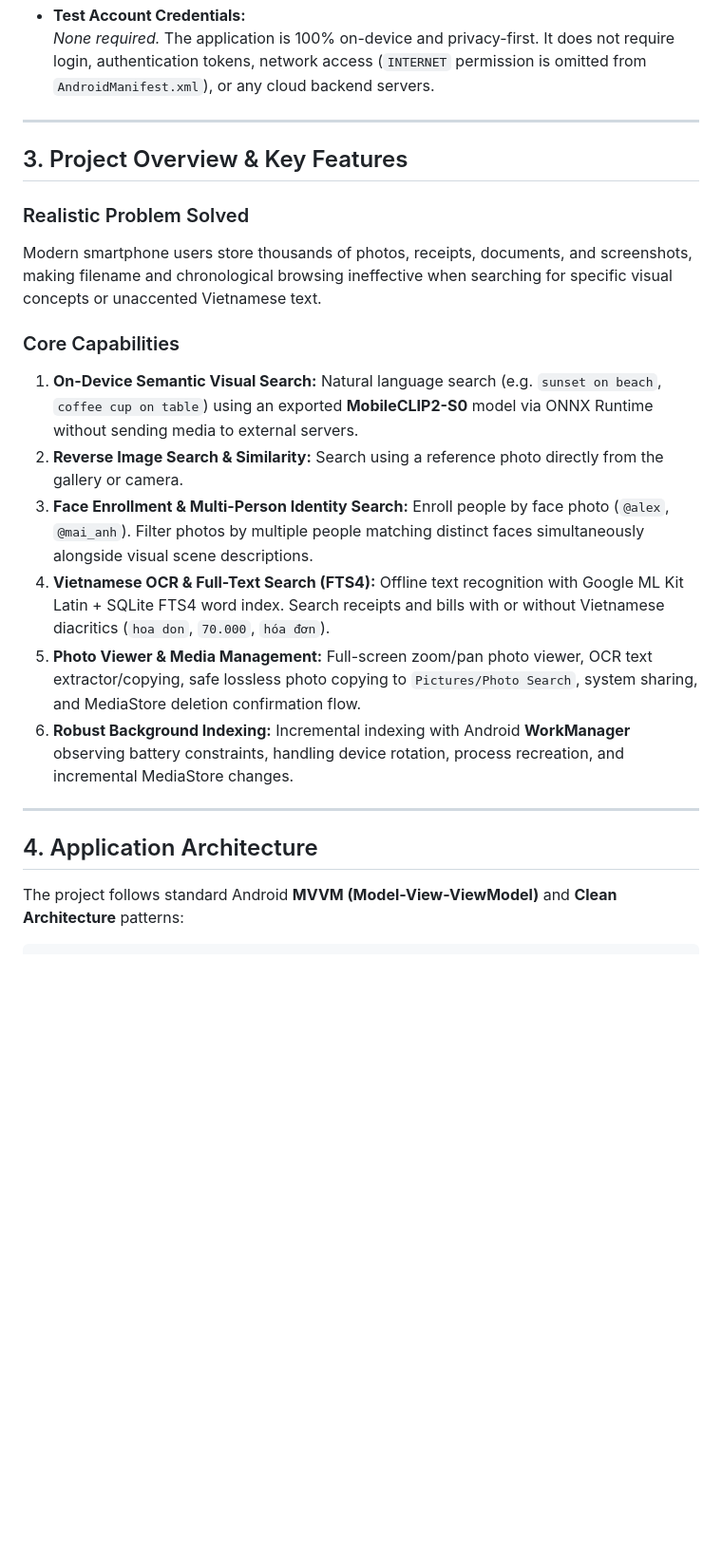
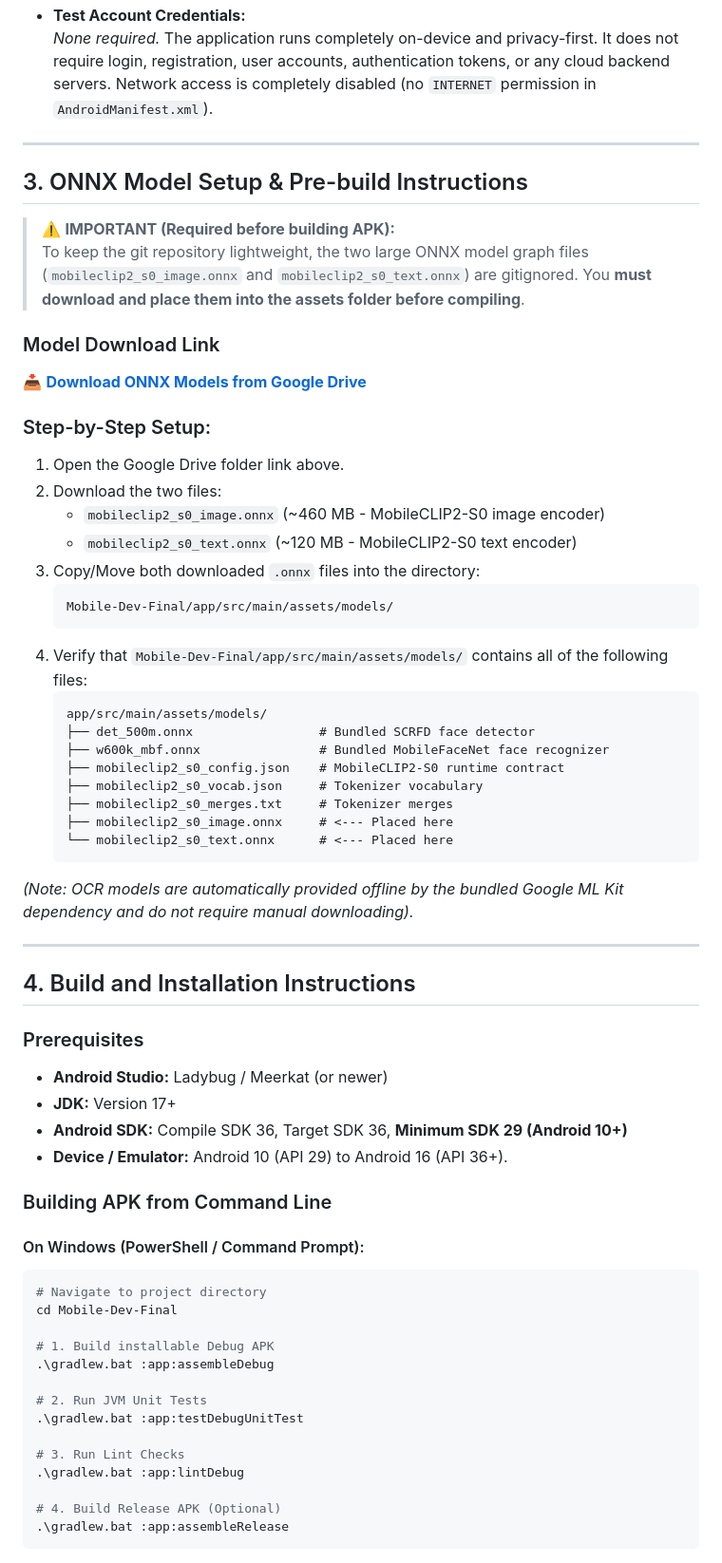
Before and after one commit to LeDatPhucAn/Mobile-Dev-Final, a Markdown page: README.md, the part around one of its changes. Shown at 95% size. Rendered like a GitHub page; blank space fills up the shorter version.

Commit message:
update README.md with detailed model download guide and work contribution details

````diff
--- a/README.md
+++ b/README.md
@@ -27,23 +29,66 @@ An intelligent, native on-device Android application for privacy-preserving sema
 - **Test Account Credentials:**
-  *None required.* The application is 100% on-device and privacy-first. It does not require login, authentication tokens, network access (`INTERNET` permission is omitted from `AndroidManifest.xml`), or any cloud backend servers.
+  *None required.* The application runs completely on-device and privacy-first. It does not require login, registration, user accounts, authentication tokens, or any cloud backend servers. Network access is completely disabled (no `INTERNET` permission in `AndroidManifest.xml`).
 
 ---
 
-## 3. Project Overview & Key Features
+## 3. ONNX Model Setup & Pre-build Instructions
 
-### Realistic Problem Solved
-Modern smartphone users store thousands of photos, receipts, documents, and screenshots, making filename and chronological browsing ineffective when searching for specific visual concepts or unaccented Vietnamese text.
+> ⚠️ **IMPORTANT (Required before building APK):**
+> To keep the git repository lightweight, the two large ONNX model graph files (`mobileclip2_s0_image.onnx` and `mobileclip2_s0_text.onnx`) are gitignored. You **must download and place them into the assets folder before compiling**.
 
-### Core Capabilities
-1. **On-Device Semantic Visual Search:** Natural language search (e.g. `sunset on beach`, `coffee cup on table`) using an exported **MobileCLIP2-S0** model via ONNX Runtime without sending media to external servers.
-2. **Reverse Image Search & Similarity:** Search using a reference photo directly from the gallery or camera.
-3. **Face Enrollment & Multi-Person Identity Search:** Enroll people by face photo (`@alex`, `@mai_anh`). Filter photos by multiple people matching distinct faces simultaneously alongside visual scene descriptions.
-4. **Vietnamese OCR & Full-Text Search (FTS4):** Offline text recognition with Google ML Kit Latin + SQLite FTS4 word index. Search receipts and bills with or without Vietnamese diacritics (`hoa don`, `70.000`, `hóa đơn`).
-5. **Photo Viewer & Media Management:** Full-screen zoom/pan photo viewer, OCR text extractor/copying, safe lossless photo copying to `Pictures/Photo Search`, system sharing, and MediaStore deletion confirmation flow.
-6. **Robust Background Indexing:** Incremental indexing with Android **WorkManager** observing battery constraints, handling device rotation, process recreation, and incremental MediaStore changes.
+### Model Download Link
+📥 **[Download ONNX Models from Google Drive](https://drive.google.com/drive/folders/1v1laD1uWziGlI5TJI8ACGqaOY4T8pEdc?usp=sharing)**
+
+### Step-by-Step Setup:
+1. Open the Google Drive folder link above.
+2. Download the two files:
+   - `mobileclip2_s0_image.onnx` (~460 MB - MobileCLIP2-S0 image encoder)
+   - `mobileclip2_s0_text.onnx` (~120 MB - MobileCLIP2-S0 text encoder)
+3. Copy/Move both downloaded `.onnx` files into the directory:
+   ```
+   Mobile-Dev-Final/app/src/main/assets/models/
+   ```
+4. Verify that `Mobile-Dev-Final/app/src/main/assets/models/` contains all of the following files:
+   ```
+   app/src/main/assets/models/
+   ├── det_500m.onnx                 # Bundled SCRFD face detector
+   ├── w600k_mbf.onnx                # Bundled MobileFaceNet face recognizer
+   ├── mobileclip2_s0_config.json    # MobileCLIP2-S0 runtime contract
+   ├── mobileclip2_s0_vocab.json     # Tokenizer vocabulary
+   ├── mobileclip2_s0_merges.txt     # Tokenizer merges
+   ├── mobileclip2_s0_image.onnx     # <--- Placed here
+   └── mobileclip2_s0_text.onnx      # <--- Placed here
+   ```
+
+*(Note: OCR models are automatically provided offline by the bundled Google ML Kit dependency and do not require manual downloading).*
 
 ---
 
-## 4. Application Architecture
+## 4. Build and Installation Instructions
 
-The project follows standard Android **MVVM (Model-View-ViewModel)** and **Clean Architecture** patterns:
+### Prerequisites
+- **Android Studio:** Ladybug / Meerkat (or newer)
+- **JDK:** Version 17+
+- **Android SDK:** Compile SDK 36, Target SDK 36, **Minimum SDK 29 (Android 10+)**
+- **Device / Emulator:** Android 10 (API 29) to Android 16 (API 36+).
+
+### Building APK from Command Line
+
+#### On Windows (PowerShell / Command Prompt):
+```powershell
+# Navigate to project directory
+cd Mobile-Dev-Final
+
+# 1. Build installable Debug APK
+.\gradlew.bat :app:assembleDebug
+
+# 2. Run JVM Unit Tests
+.\gradlew.bat :app:testDebugUnitTest
+
+# 3. Run Lint Checks
+.\gradlew.bat :app:lintDebug
+
+# 4. Build Release APK (Optional)
+.\gradlew.bat :app:assembleRelease
+```
+
````
Also changed, not shown: other parts of README.md (+69 -69 lines).
